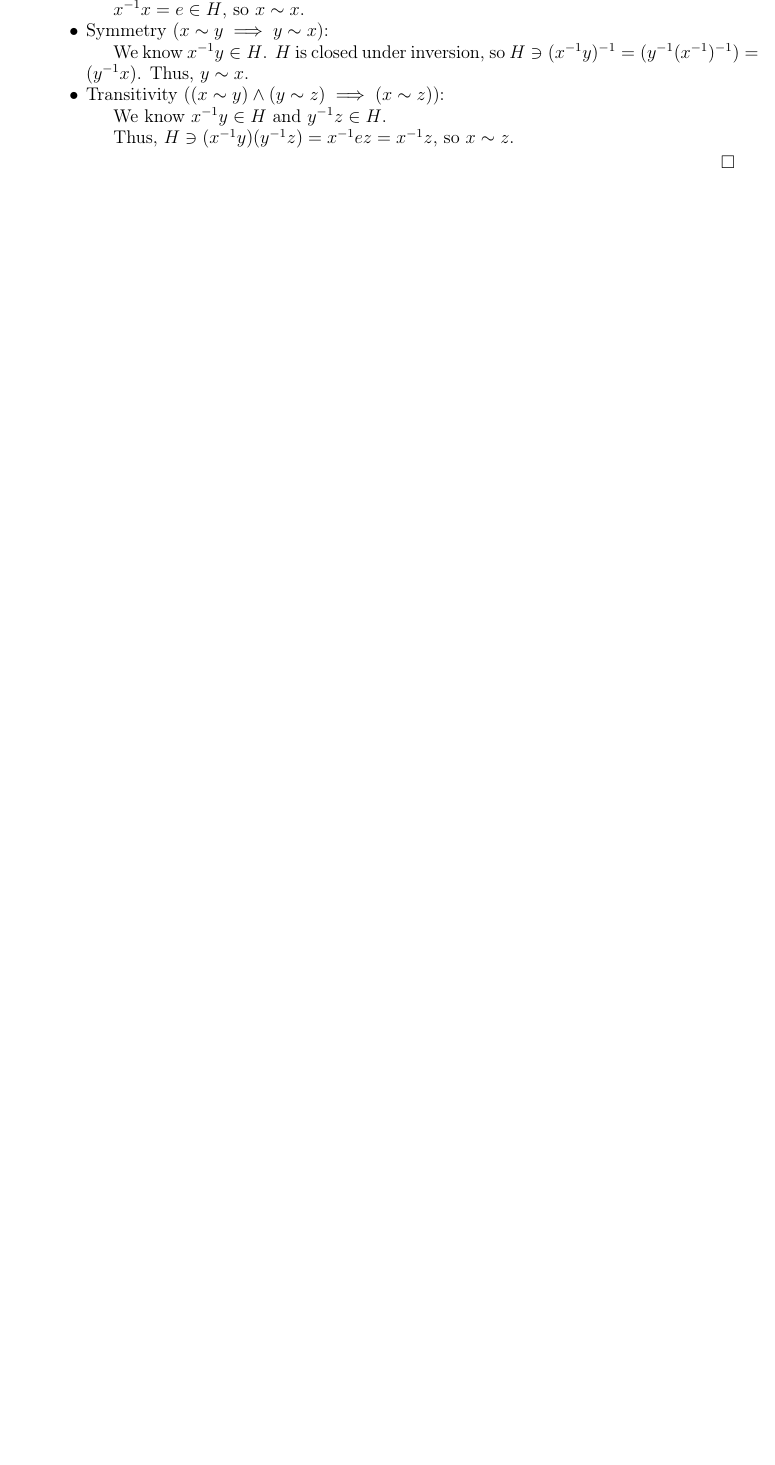
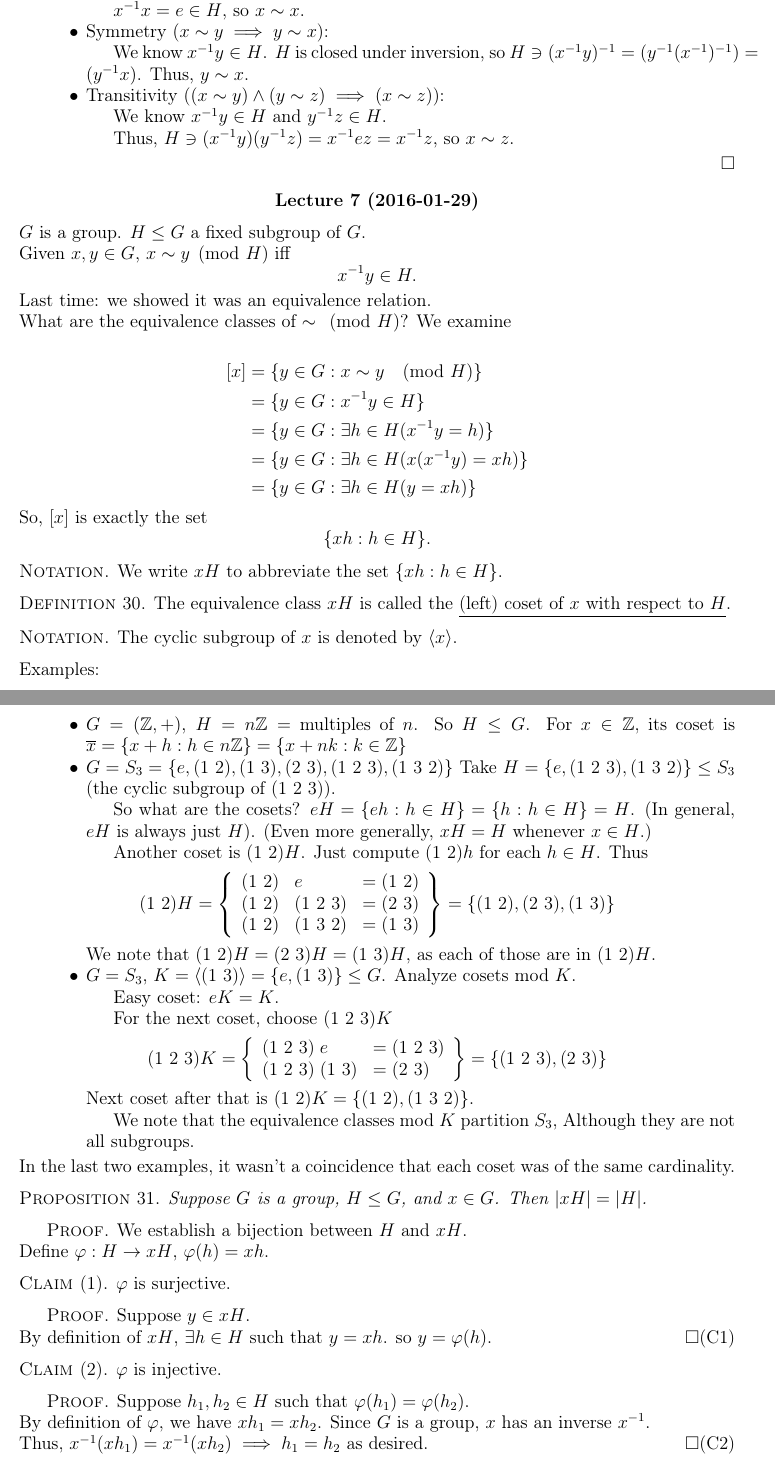
Before and after one commit to jvanburen/21-373-s16, a LaTeX thesis (notes.tex, which reads lecture07.tex): part of page 12 of 13 before the commit and two parts of pages 12 and 13 of 14 after it, the two joined at a grey line, cut so that both start at the same text, the shorter picture padded with empty space. The pictures show the PDF file notes.pdf that the author committed with the source.

Commit message:
Lecture 7

```diff
--- /dev/null
+++ b/lecture07.tex
@@ -0,0 +9,130 @@
+$G$ is a group. $H \le G$ a fixed subgroup of $G$.
+
+Given $x, y\in G$, $x\sim y \pmod H$ iff \[
+	\inv xy\in H.
+\]
+Last time: we showed it was an equivalence relation.
+
+What are the equivalence classes of $\sim\pmod H$?
+We examine
+
+\begin{align*}
+	[x] &= \{y\in G: x\sim y\pmod H\}\\
+	&= \{y\in G : \inv xy\in H\}\\
+	&= \{y\in G : \exists h \in H (\inv x y = h)\}\\
+	&= \{y\in G : \exists h\in H (x(\inv xy)=xh)\}\\
+	&= \{y\in G : \exists h \in H (y = xh)\}
+\end{align*}
+So, $[x]$ is exactly the set \[
+	\{xh:h\in H\}.
+\]
+\begin{notation}
+	We write $xH$ to abbreviate the set $\{xh:h\in H\}$.
+\end{notation}
+
+\begin{definition}
+	The equivalence class $xH$ is called the \kw{(left) coset of $x$ with respect to $H$}.
+\end{definition}
+
+\begin{notation}
+	The cyclic subgroup of $x$ is denoted by $\langle x\rangle$.
+\end{notation}
+
+Examples:
+\begin{itemize}
+	\item $G = (\ZZ, +)$, $H = n\ZZ = $ multiples of $n$.
+	So $H\le G$. For $x\in\ZZ,$ its coset is $\bar x = \{x+h:h\in n\ZZ\} = \{x + nk:k\in\ZZ\}$
+	\item $G = S_3 = \{e, \cyc{1 2}, \cyc{1 3}, \cyc{2 3}, \cyc{1 2 3}, \cyc{1 3 2}\}$
+	Take $H = \{e, \cyc{1 2 3}, \cyc{1 3 2}\} \le S_3$ (the cyclic subgroup of (1 2 3)).
+
+	So what are the cosets? $eH = \{eh: h\in H\} = \{h : h \in H\} = H$.
+	(In general, $eH$ is always just $H$). (Even more generally, $xH = H$ whenever $x\in H$.)
+
+	Another coset is (1 2)$H$.
+	Just compute (1 2)$h$ for each $h\in H$.
+	Thus \[
+		\cyc{1 2}H = \left\{
+		\begin{array}{rll}
+		 	\cyc{1 2}&e &= \cyc{1 2}\\
+			\cyc{1 2}&\cyc{1 2 3} &= \cyc{2 3}\\
+			\cyc{1 2}&\cyc{1 3 2} &= \cyc{1 3}\\
+		 \end{array}
+		 \right\} = \{\cyc{1 2}, \cyc{2 3}, \cyc{1 3}\}
+	\]
+	We note that $\cyc{1 2}H = \cyc{2 3}H = \cyc{1 3}H$, as each of those
+	are in $\cyc{1 2}H$.
+
+	% TODO: MENTION ``EASY'' WAY TO MULTIPLY PERMUTATIONS IN CYCLE NOTATION?
+
+	\item
+	$G = S_3$, $K = \langle\cyc{1 3}\rangle  = \{e, \cyc{1 3}\} \le G$.
+	Analyze cosets mod $K$.
+
+	Easy coset: $eK = K$.
+
+	For the next coset, choose $\cyc{1 2 3}K$
+	\[
+		\cyc{1 2 3}K = \left\{
+		\begin{array}{ll}
+		 	\cyc{1 2 3} \;e &= \cyc{1 2 3}\\
+			\cyc{1 2 3} \;\cyc{1 3} &= \cyc{2 3}\\
+		 \end{array}
+		 \right\} = \{\cyc{1 2 3}, \cyc{2 3}\}
+	\]
+	Next coset after that is  $\cyc{1 2}K = \{\cyc{1 2}, \cyc{1 3 2}\}$.
+
+	We note that the equivalence classes mod $K$ partition $S_3$, Although they are not all subgroups.
+\end{itemize}
+
+In the last two examples, it wasn't a coincidence that each coset was of the same cardinality.
+
+\begin{proposition}
+	Suppose $G$ is a group, $H\le G$, and $x\in G$. Then $|xH| = |H|$.
+\end{proposition}
+\begin{proof}
+	We establish a bijection between $H$ and $xH$.
+
+	Define $\varphi:H\to xH$, $\varphi(h) = xh$.
+
+	\begin{claim}[1]
+	 	$\varphi$ is surjective.
+	 \end{claim}
+	 \begin{proof}
+	 	Suppose $y \in xH$.
+
+	 	By definition of $xH$, $\exists h\in H$ such that $y=xh$. so $y=\varphi(h)$.\qedhere(C1)
+	 \end{proof}
+	 \begin{claim}[2]
+	 	$\varphi$ is injective.
+	 \end{claim}
+	 \begin{proof}
+	 	Suppose $h_1, h_2\in H$ such that $\varphi(h_1) = \varphi(h_2)$.
+
+		By definition of $\varphi,$ we have $xh_1 = xh_2$. Since $G$ is a group, $x$ has an inverse $\inv x$.
+
+		Thus, $\inv x(xh_1) = \inv x(xh_2)\implies h_1=h_2$ as desired. \qedhere(C2)
+	 \end{proof}
+
+	Thus $\varphi$ is a bijection, meaning $|xH| = |H|$ as desired.\qedhere(Prop.)
+\end{proof}
+
+\begin{theorem}[Lagrange]
+	Suppose that $G$ is a finite group and $H\le G$.
+
+	Then $|H|$ divides $|G|$.
+\end{theorem}
+\begin{proof}
+	Left coset equivalence partitions $G$ into $k$ equivalence classes of size $|H|$. \\
+\hspace{3em}
+	Thus $|G| = k|H|$, as desired.
+\end{proof}
+
+\begin{corollary}
+	Suppose that $G$ is a finite group and $x\in G$. Then $|x|$ divides $|G|$.
+\end{corollary}
+
+\begin{proof}
+	Consider $\langle x\rangle$ (the cyclic subgroup generated by $x$).
+	$\langle x\rangle = \{e, x, x^2, \ldots, x^{n-1}\}$, where $|x| = n$. $|\langle x\rangle| = n$. Hence $n = |x|$ divides $|G|$.
+\end{proof}
+\end{document}
```
Also changed, not shown: notes.tex (+1 -0 lines), notes.pdf, lecture07.tex (8 more changed lines).
